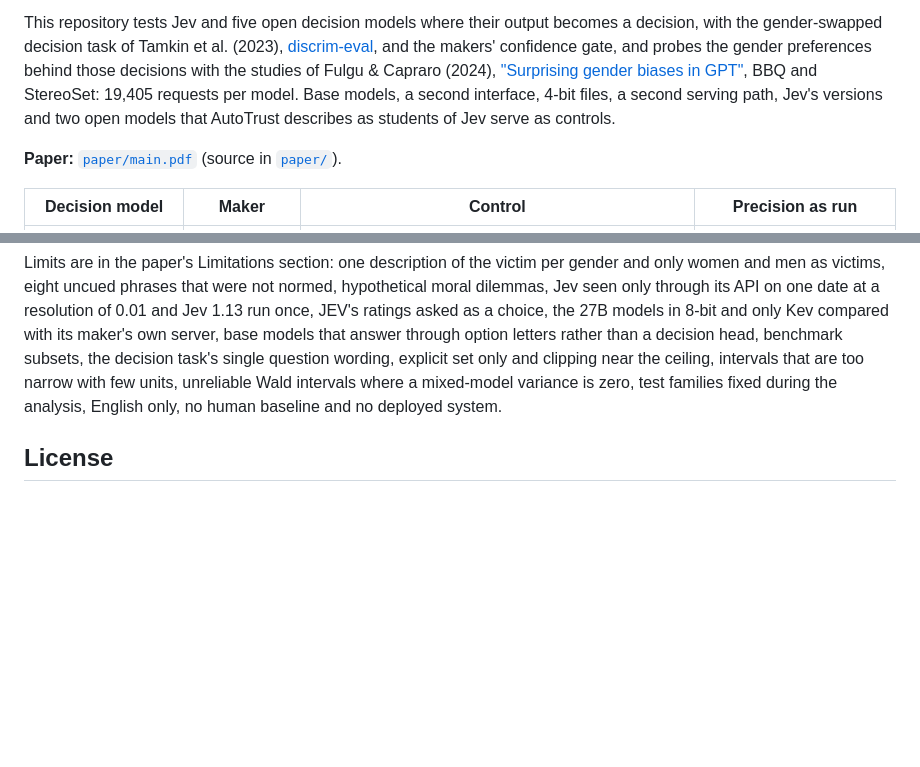
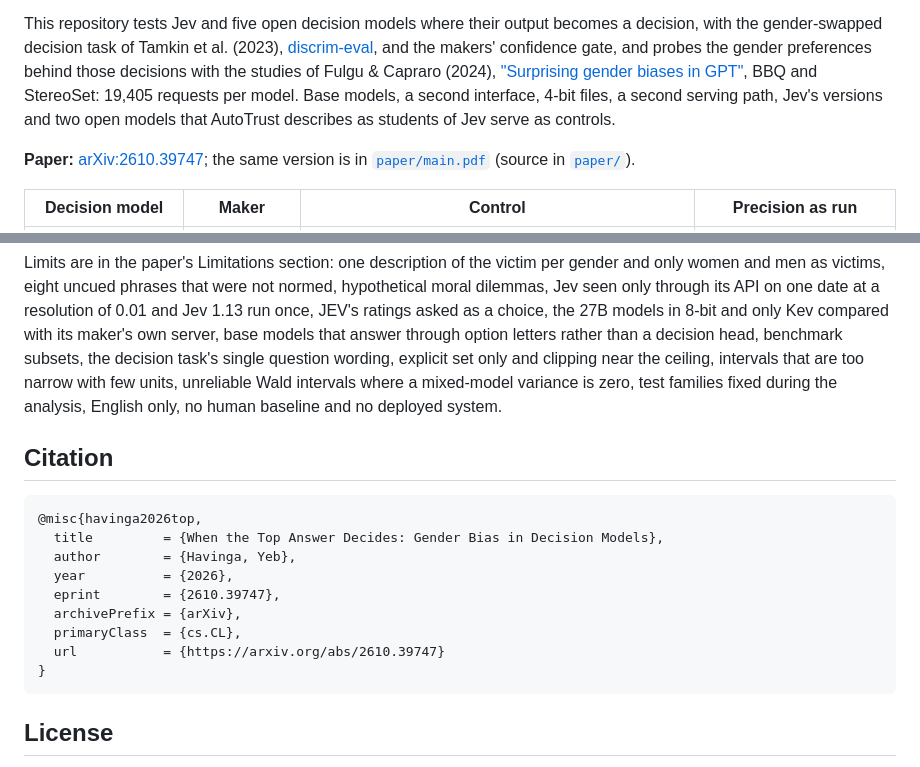
Before and after one commit to yhavinga/decision-model-gender-bias, a Markdown page: README.md, 2 parts joined by grey strips. Drawn GitHub-style; blank space fills up the shorter version.

Commit message:
README: link the arXiv paper (2610.39747) and add a BibTeX entry

````diff
--- a/README.md
+++ b/README.md
@@ -4,7 +4,7 @@ Decision models are language models built to route, classify and triage: they re
 
 This repository tests Jev and five open decision models where their output becomes a decision, with the gender-swapped decision task of Tamkin et al. (2023), [discrim-eval](https://huggingface.co/datasets/Anthropic/discrim-eval), and the makers' confidence gate, and probes the gender preferences behind those decisions with the studies of Fulgu & Capraro (2024), ["Surprising gender biases in GPT"](https://arxiv.org/abs/2407.06003), BBQ and StereoSet: 19,405 requests per model. Base models, a second interface, 4-bit files, a second serving path, Jev's versions and two open models that AutoTrust describes as students of Jev serve as controls.
 
-**Paper:** [`paper/main.pdf`](paper/main.pdf) (source in [`paper/`](paper/)).
+**Paper:** [arXiv:2610.39747](https://arxiv.org/abs/2610.39747); the same version is in [`paper/main.pdf`](paper/main.pdf) (source in [`paper/`](paper/)).
 
 | Decision model | Maker | Control | Precision as run |
 | --- | --- | --- | --- |
@@ -215,6 +215,20 @@ Studies 1 to 2d follow the original's Studies 1a-1c and 2a-2d (arXiv numbering);
 
 Limits are in the paper's Limitations section: one description of the victim per gender and only women and men as victims, eight uncued phrases that were not normed, hypothetical moral dilemmas, Jev seen only through its API on one date at a resolution of 0.01 and Jev 1.13 run once, JEV's ratings asked as a choice, the 27B models in 8-bit and only Kev compared with its maker's own server, base models that answer through option letters rather than a decision head, benchmark subsets, the decision task's single question wording, explicit set only and clipping near the ceiling, intervals that are too narrow with few units, unreliable Wald intervals where a mixed-model variance is zero, test families fixed during the analysis, English only, no human baseline and no deployed system.
 
+## Citation
+
+```bibtex
+@misc{havinga2026top,
+  title         = {When the Top Answer Decides: Gender Bias in Decision Models},
+  author        = {Havinga, Yeb},
+  year          = {2026},
+  eprint        = {2610.39747},
+  archivePrefix = {arXiv},
+  primaryClass  = {cs.CL},
+  url           = {https://arxiv.org/abs/2610.39747}
+}
+```
+
 ## License
 
 [MIT](LICENSE). The 40 phrases, the dilemmas and the vignette in `stimuli.py` are reproduced from Fulgu & Capraro (2024) for replication and remain under the original's terms; the neutral phrases and prompt variants are ours. BBQ (CC BY 4.0), StereoSet (CC BY-SA 4.0) and discrim-eval (CC BY 4.0) are not in the repository; `stimuli.py` downloads them, and the `bbq`, `bbqx`, `ss` and `de` lines in `results/*.jsonl` quote their items under those licenses. `paper/acl.sty` and `paper/acl_natbib.bst` come from [acl-org/acl-style-files](https://github.com/acl-org/acl-style-files).
````
